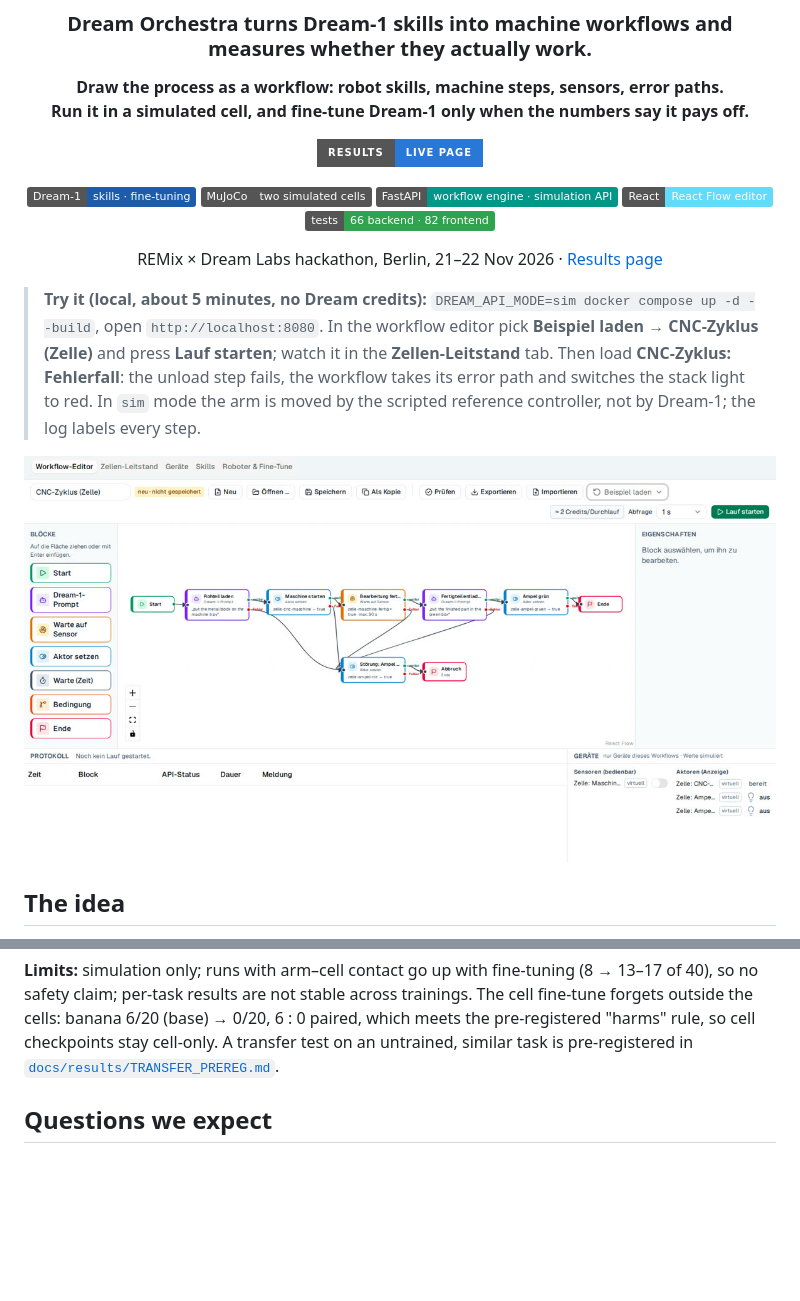
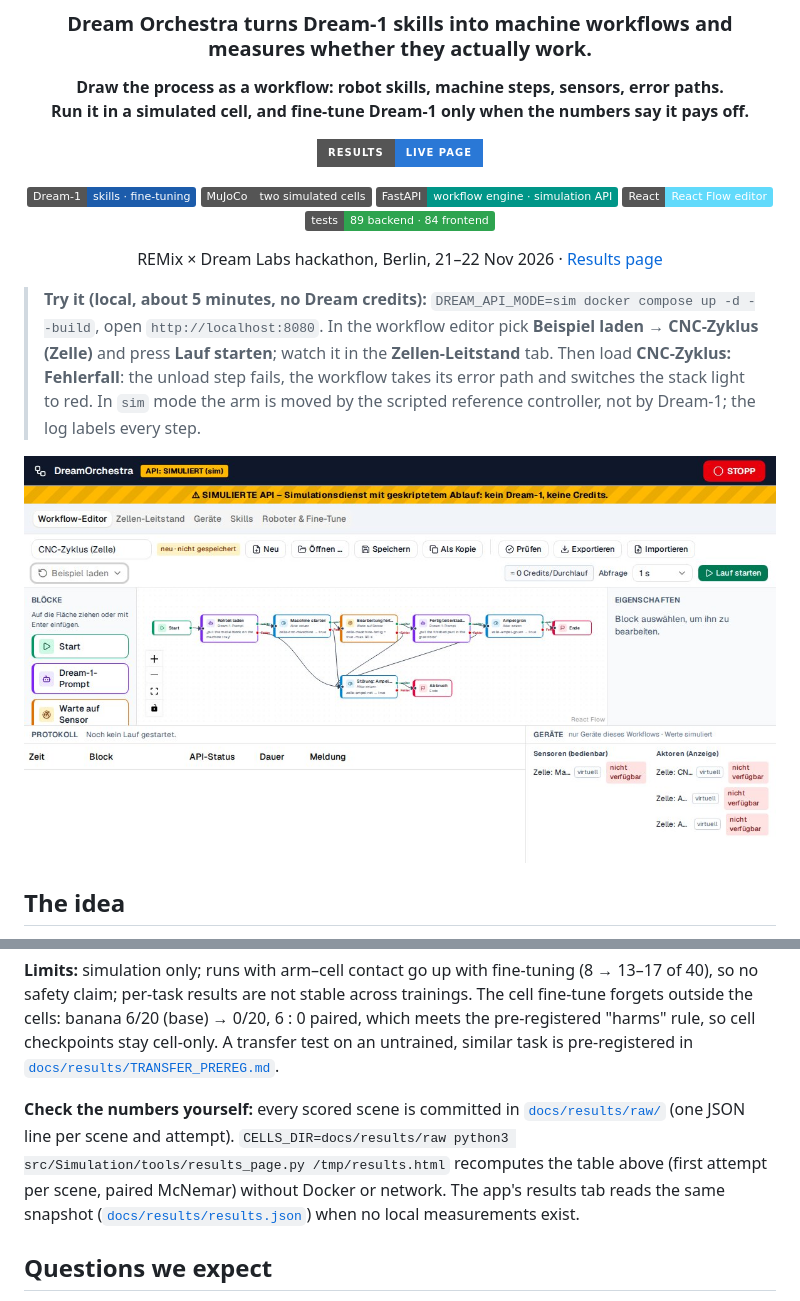
Before and after one commit to NoelLD/Dream-Orchestra, a Markdown page: README.md, 2 parts joined by grey strips. Drawn GitHub-style; pictures changed too: docs/img/cnc-workflow.jpg; badges without logos; blank space fills up the shorter version.

```diff
--- a/README.md
+++ b/README.md
@@ -13,7 +13,7 @@
 ![MuJoCo](https://img.shields.io/badge/MuJoCo-two%20simulated%20cells-555)
 ![FastAPI](https://img.shields.io/badge/FastAPI-workflow%20engine%20·%20simulation%20API-009688?logo=fastapi&logoColor=white)
 ![React](https://img.shields.io/badge/React-React%20Flow%20editor-61dafb?logo=react&logoColor=black)
-![Tests](https://img.shields.io/badge/tests-66%20backend%20·%2082%20frontend-2ea44f)
+![Tests](https://img.shields.io/badge/tests-89%20backend%20·%2084%20frontend-2ea44f)
 
 REMix × Dream Labs hackathon, Berlin, 21–22 Nov 2026 · [Results page](https://cell-finetune-results.martinkaiser-bln.workers.dev)
 
@@ -83,6 +83,12 @@ From [`docs/results/report_corrected.md`](docs/results/report_corrected.md), 40
 claim; per-task results are not stable across trainings. The cell fine-tune forgets outside the cells: banana
 6/20 (base) → 0/20, 6 : 0 paired, which meets the pre-registered "harms" rule, so cell checkpoints stay cell-only. A transfer test on an untrained, similar task is
 pre-registered in [`docs/results/TRANSFER_PREREG.md`](docs/results/TRANSFER_PREREG.md).
+
+**Check the numbers yourself:** every scored scene is committed in [`docs/results/raw/`](docs/results/raw/)
+(one JSON line per scene and attempt). `CELLS_DIR=docs/results/raw python3 src/Simulation/tools/results_page.py
+/tmp/results.html` recomputes the table above (first attempt per scene, paired McNemar) without Docker or network.
+The app's results tab reads the same snapshot ([`docs/results/results.json`](docs/results/results.json)) when no
+local measurements exist.
 
 ## Questions we expect
 
```
Also changed, not shown: 16 other files.
